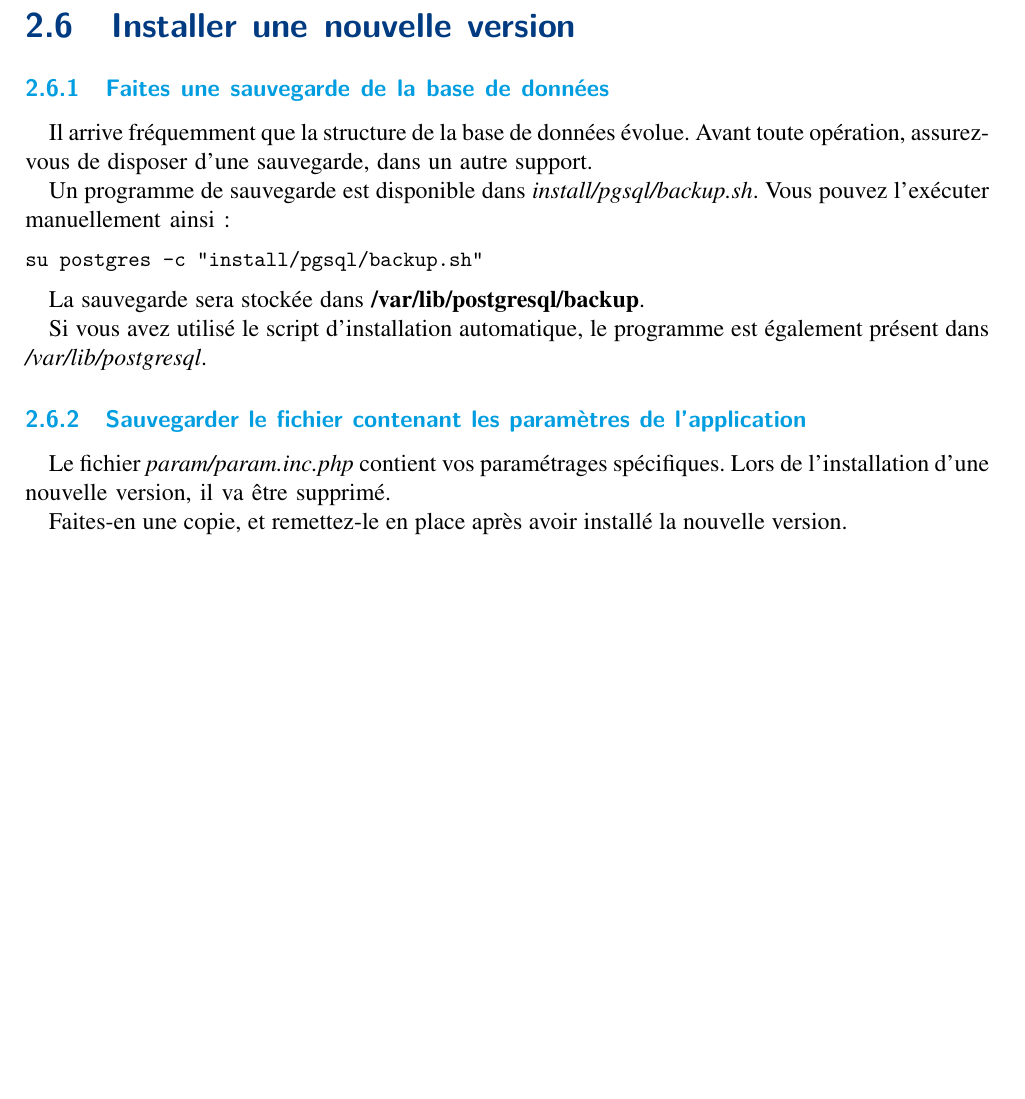
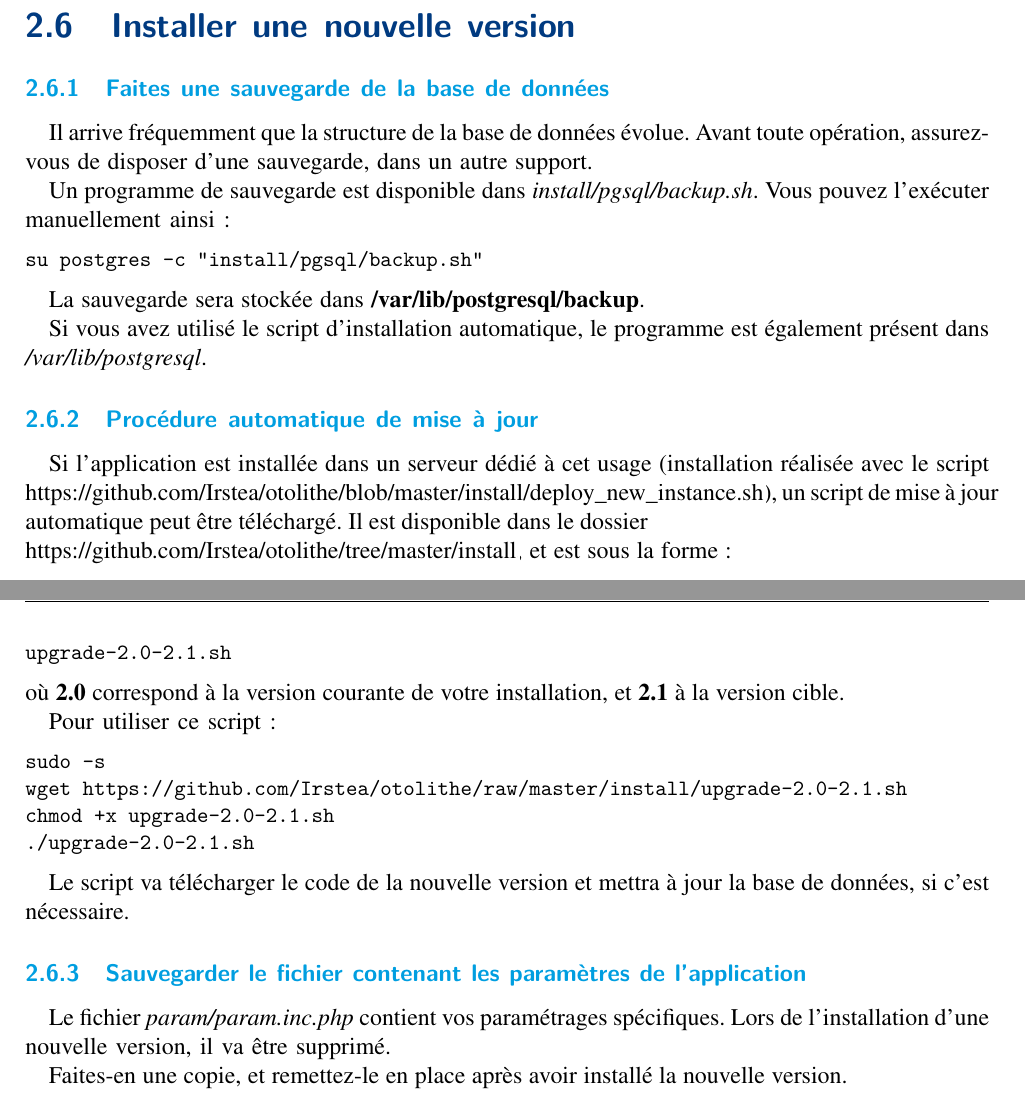
Before and after one commit to Irstea/otolithe, a LaTeX book (database/documentation/otolithe_documentation.tex, which reads database/documentation/installation.tex): part of page 17 of 45 before the commit and two parts of pages 17 and 18 of 46 after it, the two joined at a grey line, cut so that both start at the same text, the shorter picture padded with empty space. Compiled offline with pdfLaTeX.

Commit message:
:doc v2.1: mise à niveau de la documentation

```diff
--- a/database/documentation/installation.tex
+++ b/database/documentation/installation.tex
@@ -477,6 +480,24 @@ su postgres -c "install/pgsql/backup.sh"
 La sauvegarde sera stockée dans \textbf{/var/lib/postgresql/backup}.
 
 Si vous avez utilisé le script d'installation automatique, le programme est également présent dans \textit{/var/lib/postgresql}.
+
+\subsection{Procédure automatique de mise à jour}
+
+Si l'application est installée dans un serveur dédié à cet usage (installation réalisée avec le script \href{https://github.com/Irstea/otolithe/blob/master/install/deploy_new_instance.sh}{https://github.com/Irstea/otolithe/blob/master/install/deploy\_new\_instance.sh}), un script de mise à jour automatique peut être téléchargé. Il est disponible dans le dossier\\ \href{https://github.com/Irstea/otolithe/tree/master/install}{https://github.com/Irstea/otolithe/tree/master/install}, et est sous la forme :
+\begin{lstlisting}
+upgrade-2.0-2.1.sh
+\end{lstlisting}
+où \textbf{2.0} correspond à la version courante de votre installation, et \textbf{2.1} à la version cible.
+
+Pour utiliser ce script :
+\begin{lstlisting}
+sudo -s
+wget https://github.com/Irstea/otolithe/raw/master/install/upgrade-2.0-2.1.sh
+chmod +x upgrade-2.0-2.1.sh
+./upgrade-2.0-2.1.sh
+\end{lstlisting}
+
+Le script va télécharger le code de la nouvelle version et mettra à jour la base de données, si c'est nécessaire.
 
 \subsection{Sauvegarder le fichier contenant les paramètres de l'application}
 
--- a/database/documentation/otolithe_documentation.tex
+++ b/database/documentation/otolithe_documentation.tex
@@ -144,7 +144,7 @@ hyphenation
 \newcommand{\titre}{Logiciel Otolithe}
 \newcommand{\sousTitre}{Manuel d'installation et d'utilisation}
 \newcommand{\auteur}{Éric Quinton}
-\newcommand{\dateModif}{27/08/2018 - v2.0}
+\newcommand{\dateModif}{13/12/2018 - v2.1}
 \usepackage[final]{pdfpages}
 
 \usepackage{lscape}
```
Also changed, not shown: database/documentation/otolithe_documentation.pdf, database/documentation/installation.tex (3 more changed lines).
